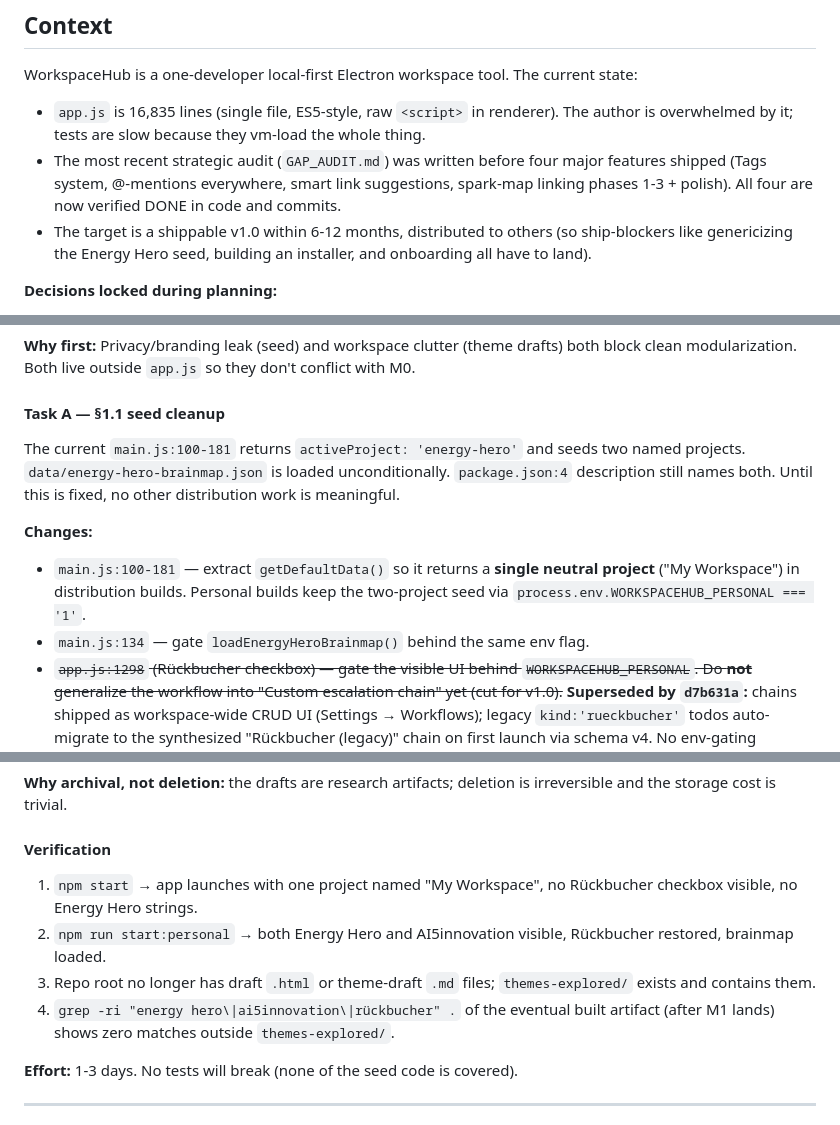
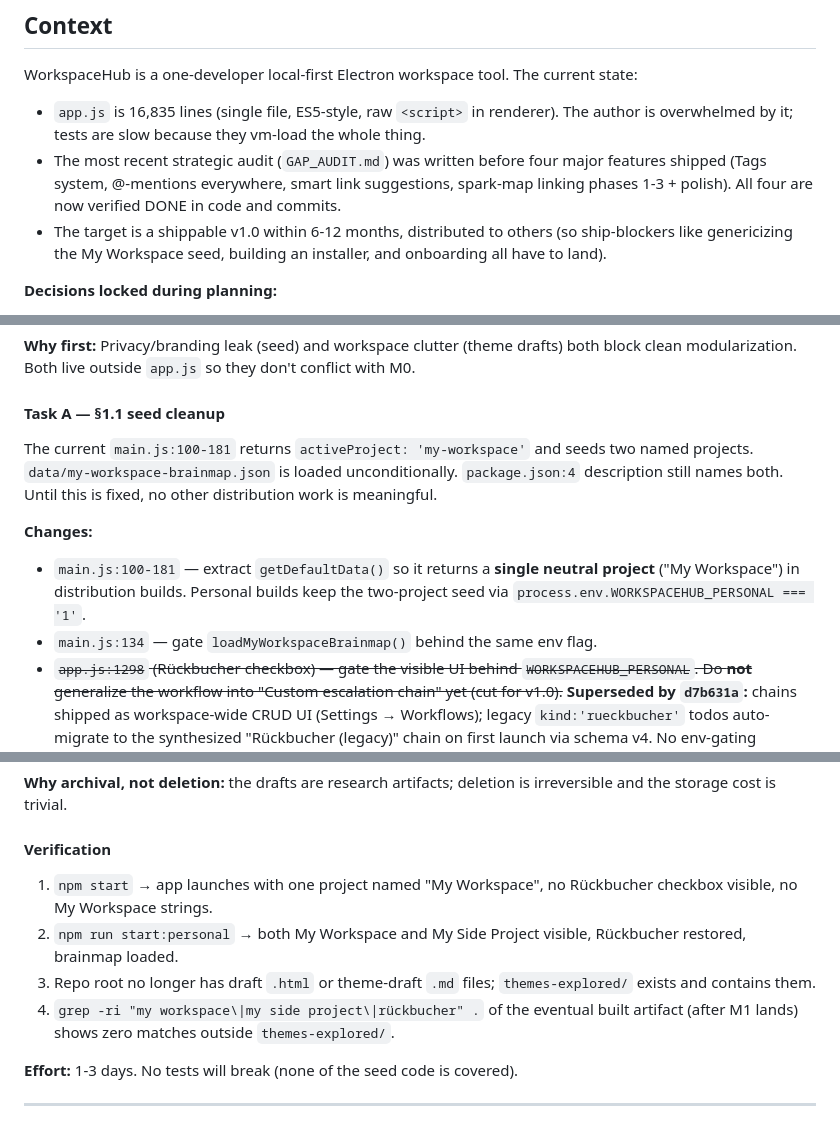
Before and after one commit to leanderkla/workspacehub, a Markdown page: MASTER_PLAN.md, 3 parts joined by grey strips. Rendered like a GitHub page.

```diff
--- a/MASTER_PLAN.md
+++ b/MASTER_PLAN.md
@@ -6,7 +6,7 @@ WorkspaceHub is a one-developer local-first Electron workspace tool. The current
 
 - `app.js` is 16,835 lines (single file, ES5-style, raw `<script>` in renderer). The author is overwhelmed by it; tests are slow because they vm-load the whole thing.
 - The most recent strategic audit (`GAP_AUDIT.md`) was written before four major features shipped (Tags system, @-mentions everywhere, smart link suggestions, spark-map linking phases 1-3 + polish). All four are now verified DONE in code and commits.
-- The target is a shippable v1.0 within 6-12 months, distributed to others (so ship-blockers like genericizing the Energy Hero seed, building an installer, and onboarding all have to land).
+- The target is a shippable v1.0 within 6-12 months, distributed to others (so ship-blockers like genericizing the My Workspace seed, building an installer, and onboarding all have to land).
 
 **Decisions locked during planning:**
 1. **Freeze current `styles.css` as the v1.0 visual identity.** No theme cut milestone.
@@ -53,11 +53,11 @@ These five features from `GAP_AUDIT.md` are shipped and verified — they should
 
 #### Task A — §1.1 seed cleanup
 
-The current `main.js:100-181` returns `activeProject: 'energy-hero'` and seeds two named projects. `data/energy-hero-brainmap.json` is loaded unconditionally. `package.json:4` description still names both. Until this is fixed, no other distribution work is meaningful.
+The current `main.js:100-181` returns `activeProject: 'my-workspace'` and seeds two named projects. `data/my-workspace-brainmap.json` is loaded unconditionally. `package.json:4` description still names both. Until this is fixed, no other distribution work is meaningful.
 
 **Changes:**
 - `main.js:100-181` — extract `getDefaultData()` so it returns a **single neutral project** ("My Workspace") in distribution builds. Personal builds keep the two-project seed via `process.env.WORKSPACEHUB_PERSONAL === '1'`.
-- `main.js:134` — gate `loadEnergyHeroBrainmap()` behind the same env flag.
+- `main.js:134` — gate `loadMyWorkspaceBrainmap()` behind the same env flag.
 - ~~`app.js:1298` (Rückbucher checkbox) — gate the visible UI behind `WORKSPACEHUB_PERSONAL`. Do **not** generalize the workflow into "Custom escalation chain" yet (cut for v1.0).~~ **Superseded by `d7b631a`:** chains shipped as workspace-wide CRUD UI (Settings → Workflows); legacy `kind:'rueckbucher'` todos auto-migrate to the synthesized "Rückbucher (legacy)" chain on first launch via schema v4. No env-gating needed.
 - `package.json:4` — change description to neutral text (e.g., "Personal workspace manager — local-first").
 - `package.json:6-9` — add a personal launch script: `"start:personal": "set WORKSPACEHUB_PERSONAL=1 && electron ."`. The plain `start` script becomes the distribution-mode default.
@@ -70,10 +70,10 @@ Move all `.html` files from `drafts/` and `previews/` into a new `themes-explore
 
 #### Verification
 
-1. `npm start` → app launches with one project named "My Workspace", no Rückbucher checkbox visible, no Energy Hero strings.
-2. `npm run start:personal` → both Energy Hero and AI5innovation visible, Rückbucher restored, brainmap loaded.
+1. `npm start` → app launches with one project named "My Workspace", no Rückbucher checkbox visible, no My Workspace strings.
+2. `npm run start:personal` → both My Workspace and My Side Project visible, Rückbucher restored, brainmap loaded.
 3. Repo root no longer has draft `.html` or theme-draft `.md` files; `themes-explored/` exists and contains them.
-4. `grep -ri "energy hero\|ai5innovation\|rückbucher" .` of the eventual built artifact (after M1 lands) shows zero matches outside `themes-explored/`.
+4. `grep -ri "my workspace\|my side project\|rückbucher" .` of the eventual built artifact (after M1 lands) shows zero matches outside `themes-explored/`.
 
 **Effort:** 1-3 days. No tests will break (none of the seed code is covered).
 
```
Also changed, not shown: other parts of MASTER_PLAN.md (+3 -3 lines), GAP_AUDIT.md (+9 -9 lines), MOLECULAR_LANDING_PLAN.md (+4 -4 lines).
